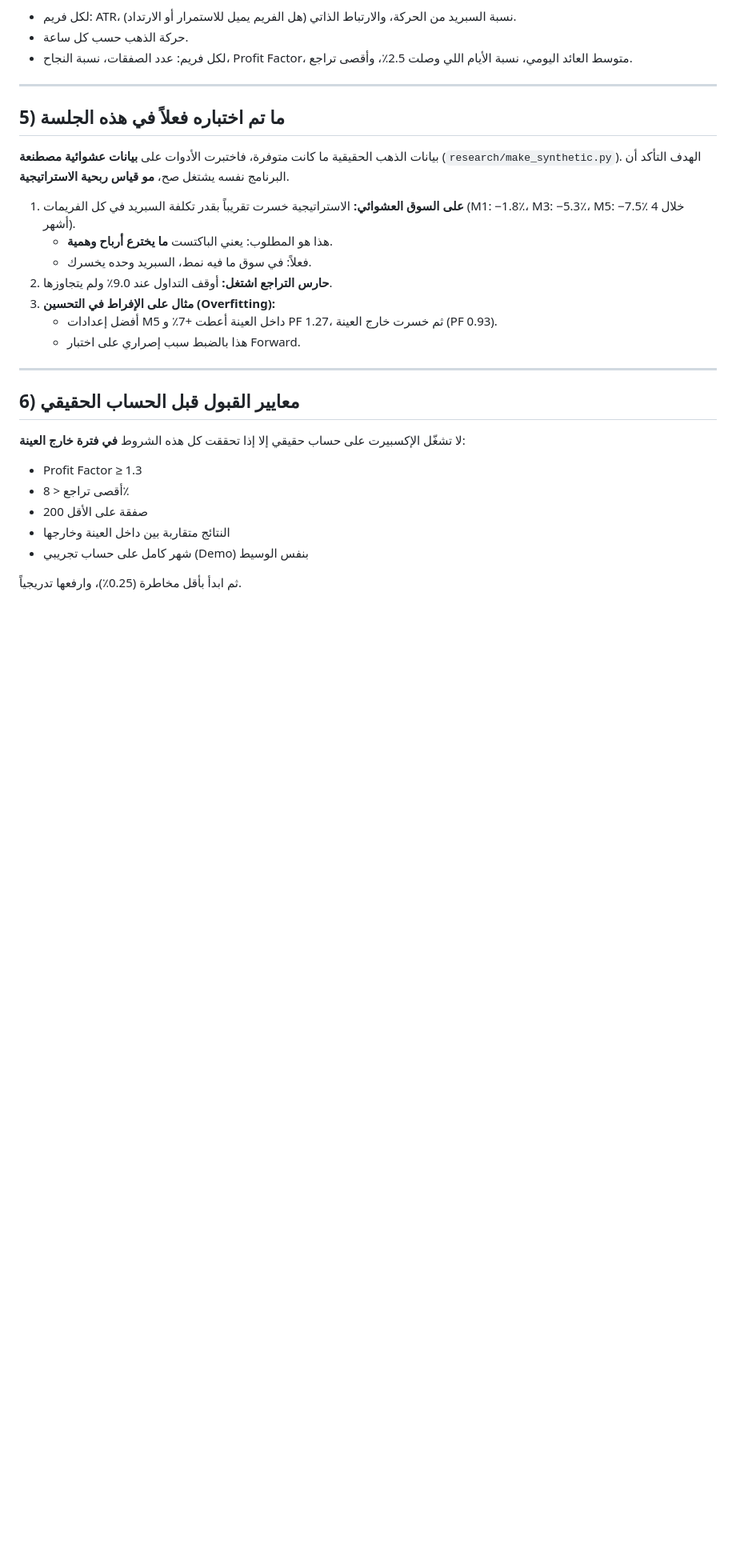
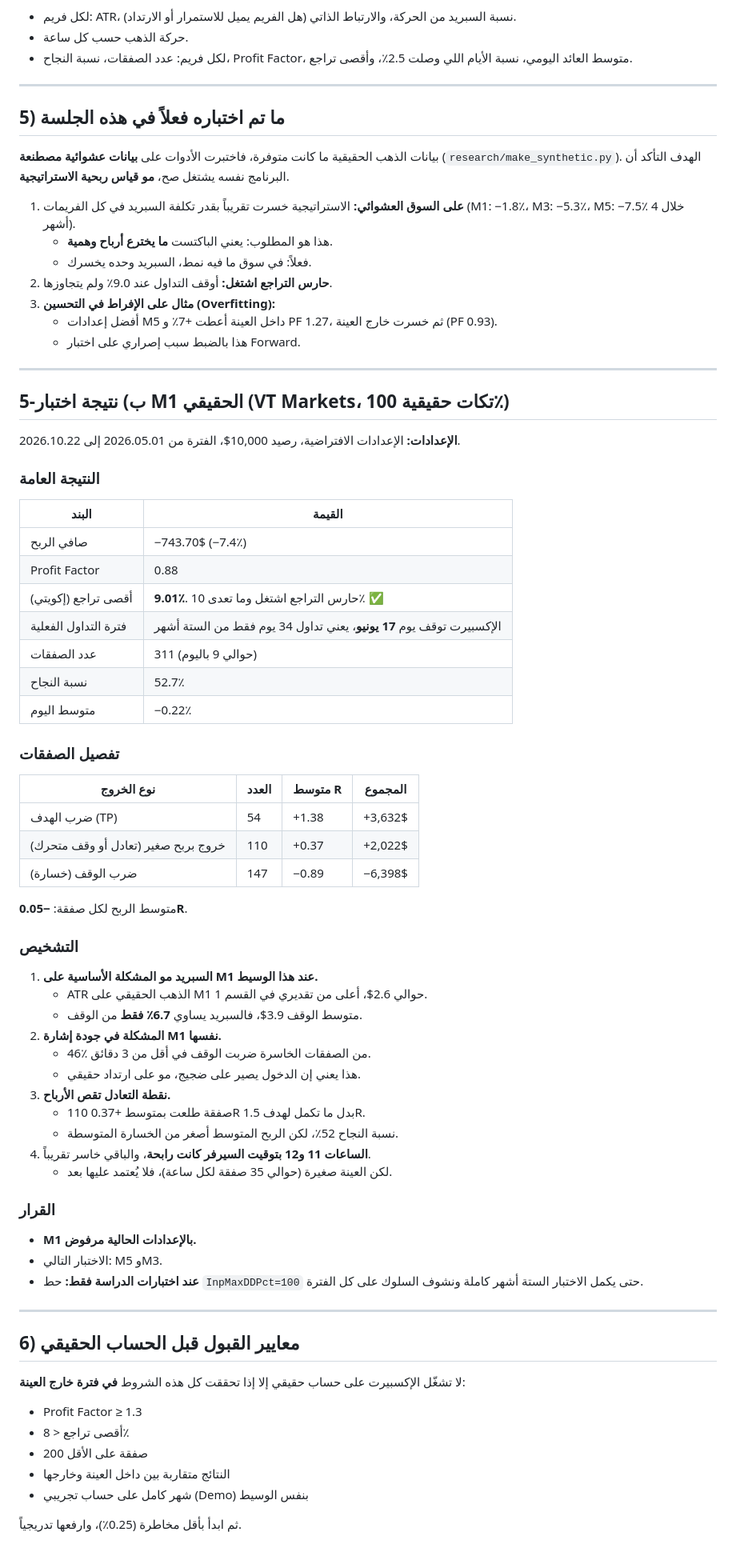
Before and after one commit to khalajme1/khaled, a Markdown page: docs/STUDY_AR.md, the part around the change. Shown at 80% size. Drawn GitHub-style; blank space fills up the shorter version.

Commit message:
Add M1 real-tick tester results and diagnosis to study
Co-Authored-By: Claude Opus 5.5 <noreply@anthropic.com>
Claude-Session: https://claude.ai/code/session_01VrSnV5FaxZEJyy4JXCLdm7

```diff
--- a/docs/STUDY_AR.md
+++ b/docs/STUDY_AR.md
@@ -137,6 +137,50 @@ python research/backtest.py XAUUSD_M1.csv --spread 0.26 --tf 5 --risk 0.75
 
 ---
 
+## 5-ب) نتيجة اختبار M1 الحقيقي (VT Markets، تكات حقيقية 100٪)
+
+**الإعدادات:** الإعدادات الافتراضية، رصيد 10,000$، الفترة من 2026.05.01 إلى 2026.10.22.
+
+### النتيجة العامة
+| البند | القيمة |
+|---|---|
+| صافي الربح | −743.70$ (−7.4٪) |
+| Profit Factor | 0.88 |
+| أقصى تراجع (إكويتي) | **9.01٪**. حارس التراجع اشتغل وما تعدى 10٪ ✅ |
+| فترة التداول الفعلية | الإكسبيرت توقف يوم **17 يونيو**، يعني تداول 34 يوم فقط من الستة أشهر |
+| عدد الصفقات | 311 (حوالي 9 باليوم) |
+| نسبة النجاح | 52.7٪ |
+| متوسط اليوم | −0.22٪ |
+
+### تفصيل الصفقات
+| نوع الخروج | العدد | متوسط R | المجموع |
+|---|---|---|---|
+| ضرب الهدف (TP) | 54 | +1.38 | +3,632$ |
+| خروج بربح صغير (تعادل أو وقف متحرك) | 110 | +0.37 | +2,022$ |
+| ضرب الوقف (خسارة) | 147 | −0.89 | −6,398$ |
+
+متوسط الربح لكل صفقة: **−0.05R**.
+
+### التشخيص
+1. **السبريد مو المشكلة الأساسية على M1 عند هذا الوسيط.**
+   * ATR الذهب الحقيقي على M1 حوالي 2.6$، أعلى من تقديري في القسم 1.
+   * متوسط الوقف 3.9$، فالسبريد يساوي **6.7٪ فقط** من الوقف.
+2. **المشكلة في جودة إشارة M1 نفسها.**
+   * 46٪ من الصفقات الخاسرة ضربت الوقف في أقل من 3 دقائق.
+   * هذا يعني إن الدخول يصير على ضجيج، مو على ارتداد حقيقي.
+3. **نقطة التعادل تقص الأرباح.**
+   * 110 صفقة طلعت بمتوسط +0.37R بدل ما تكمل لهدف 1.5R.
+   * نسبة النجاح 52٪، لكن الربح المتوسط أصغر من الخسارة المتوسطة.
+4. **الساعات 11 و12 بتوقيت السيرفر كانت رابحة**، والباقي خاسر تقريباً.
+   * لكن العينة صغيرة (حوالي 35 صفقة لكل ساعة)، فلا يُعتمد عليها بعد.
+
+### القرار
+* **M1 بالإعدادات الحالية مرفوض.**
+* الاختبار التالي: M5 وM3.
+* **عند اختبارات الدراسة فقط:** حط `InpMaxDDPct=100` حتى يكمل الاختبار الستة أشهر كاملة ونشوف السلوك على كل الفترة.
+
+---
+
 ## 6) معايير القبول قبل الحساب الحقيقي
 
 لا تشغّل الإكسبيرت على حساب حقيقي إلا إذا تحققت كل هذه الشروط **في فترة خارج العينة**:
```
